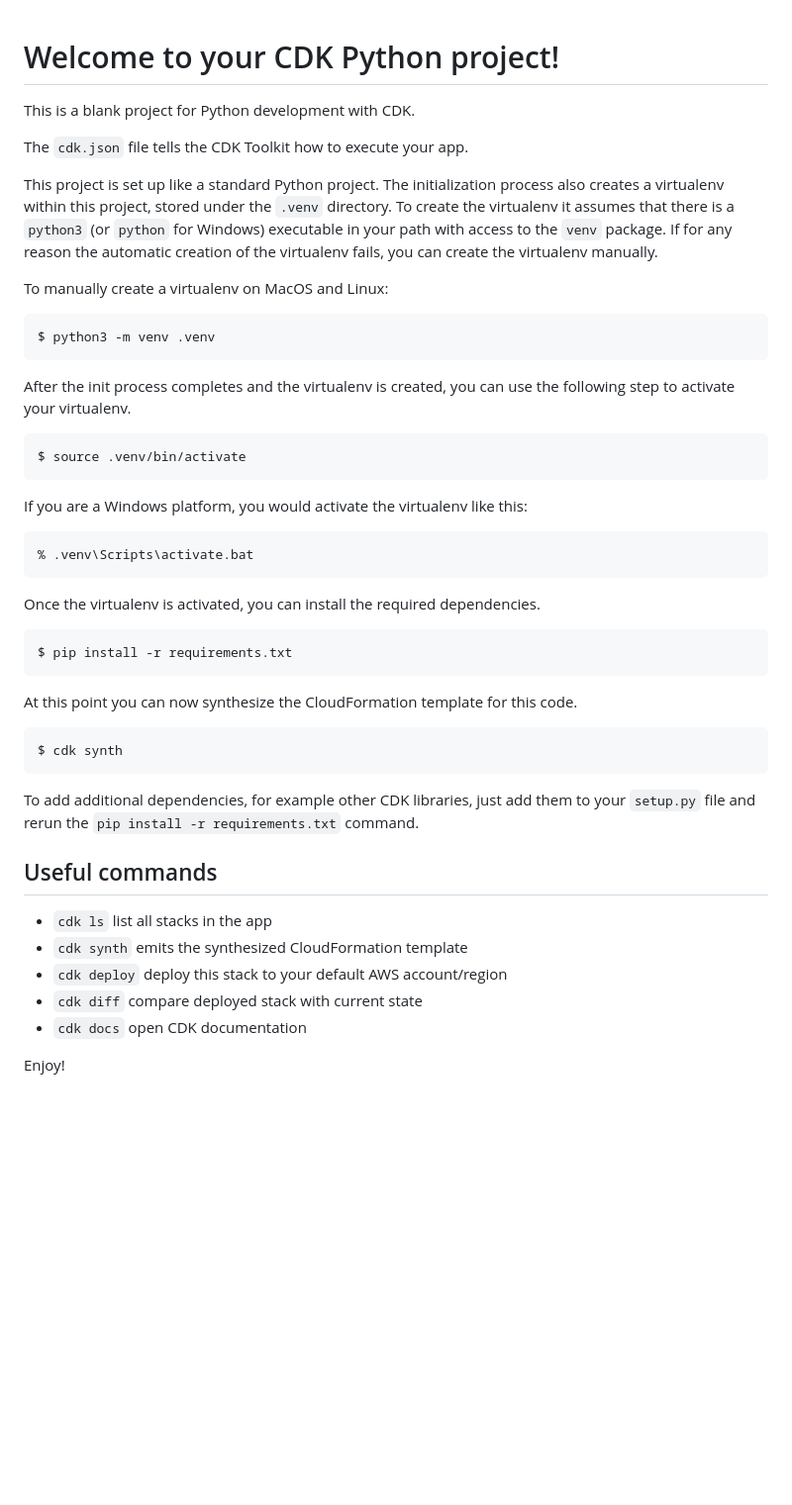
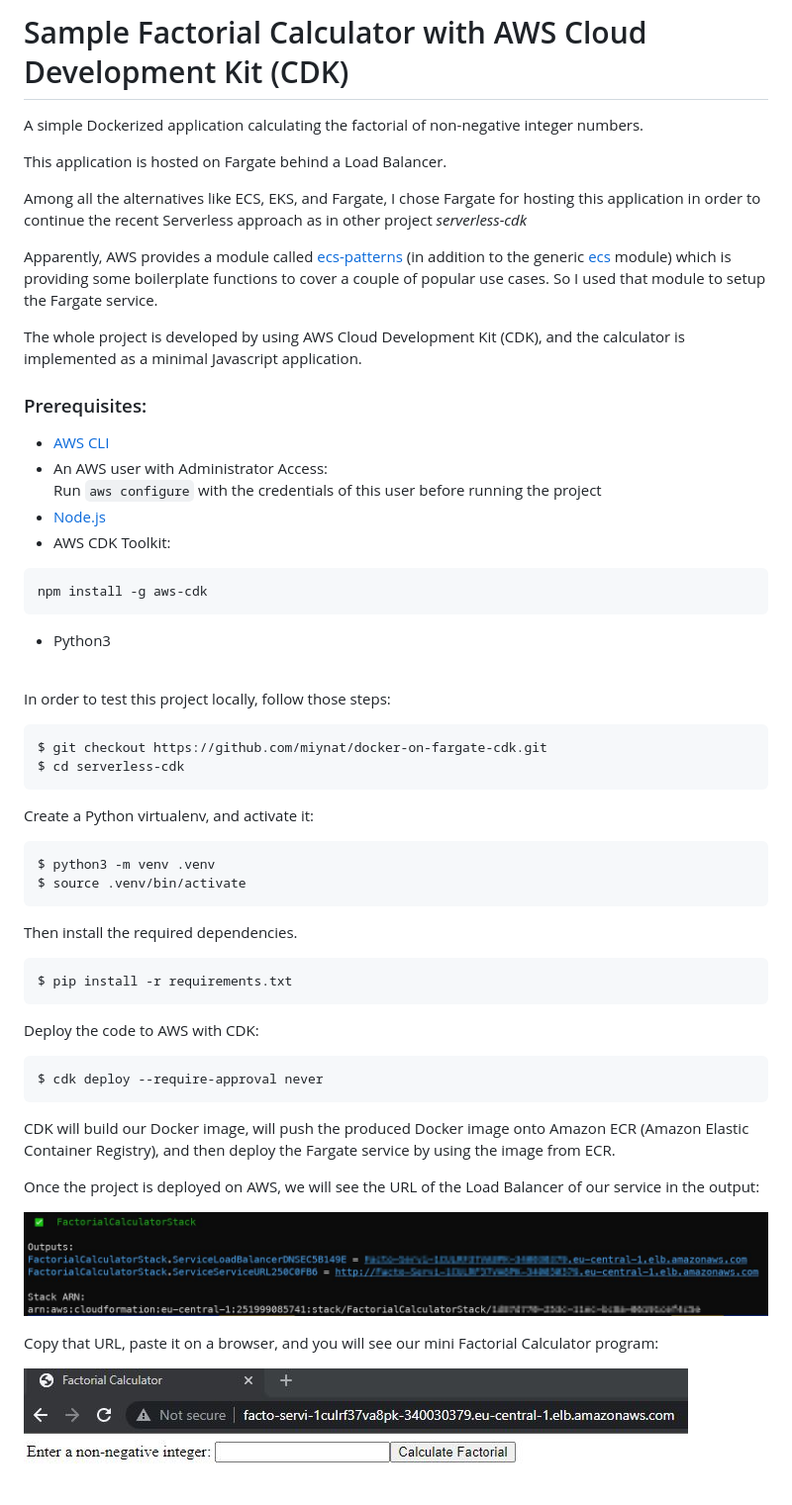
Before and after one commit to miynat/docker-on-fargate-cdk, a Markdown page: README.md, the part around the change. Shown: that part at 99% size. Rendered like a GitHub page; pictures changed too: images/cdk_output.jpg (added), images/factorial_calculator.jpg (added); blank space fills up the shorter version.

Commit message:
Documented the prohect structure

````diff
--- a/README.md
+++ b/README.md
@@ -1,58 +1,59 @@
+# Sample Factorial Calculator with AWS Cloud Development Kit (CDK)
 
-# Welcome to your CDK Python project!
+A simple Dockerized application calculating the factorial of non-negative integer numbers.
 
-This is a blank project for Python development with CDK.
+This application is hosted on Fargate behind a Load Balancer.
 
-The `cdk.json` file tells the CDK Toolkit how to execute your app.
+Among all the alternatives like ECS, EKS, and Fargate, I chose Fargate for hosting this application in order to continue the recent Serverless approach as in other project *serverless-cdk*
 
-This project is set up like a standard Python project.  The initialization
-process also creates a virtualenv within this project, stored under the `.venv`
-directory.  To create the virtualenv it assumes that there is a `python3`
-(or `python` for Windows) executable in your path with access to the `venv`
-package. If for any reason the automatic creation of the virtualenv fails,
-you can create the virtualenv manually.
+Apparently, AWS provides a module called [ecs-patterns](https://docs.aws.amazon.com/cdk/api/latest/docs/aws-ecs-patterns-readme.html) (in addition to the generic [ecs](https://docs.aws.amazon.com/cdk/api/latest/docs/aws-ecs-readme.html) module) which is providing some boilerplate functions to cover a couple of popular use cases.
+So I used that module to setup the Fargate service.
 
-To manually create a virtualenv on MacOS and Linux:
+The whole project is developed by using AWS Cloud Development Kit (CDK), and the calculator is implemented as a minimal Javascript application.
+
+### Prerequisites:
+* [AWS CLI](https://docs.aws.amazon.com/cli/latest/userguide/install-cliv2-linux.html)
+* An AWS user with Administrator Access:
+Run `aws configure` with the credentials of this user before running the project
+* [Node.js](https://github.com/nodesource/distributions/blob/master/README.md)
+* AWS CDK Toolkit:
+```
+npm install -g aws-cdk
+```
+* Python3
+
+<br>In order to test this project locally, follow those steps:
+
+```
+$ git checkout https://github.com/miynat/docker-on-fargate-cdk.git
+$ cd serverless-cdk
+```
+
+Create a Python virtualenv, and activate it:
 
 ```
 $ python3 -m venv .venv
-```
-
-After the init process completes and the virtualenv is created, you can use the following
-step to activate your virtualenv.
-
-```
 $ source .venv/bin/activate
 ```
 
-If you are a Windows platform, you would activate the virtualenv like this:
-
-```
-% .venv\Scripts\activate.bat
-```
-
-Once the virtualenv is activated, you can install the required dependencies.
+Then install the required dependencies.
 
 ```
 $ pip install -r requirements.txt
 ```
 
-At this point you can now synthesize the CloudFormation template for this code.
+Deploy the code to AWS with CDK:
 
 ```
-$ cdk synth
+$ cdk deploy --require-approval never
 ```
 
-To add additional dependencies, for example other CDK libraries, just add
-them to your `setup.py` file and rerun the `pip install -r requirements.txt`
-command.
+CDK will build our Docker image, will push the produced Docker image onto Amazon ECR (Amazon Elastic Container Registry), and then deploy the Fargate service by using the image from ECR.
 
-## Useful commands
+Once the project is deployed on AWS, we will see the URL of the Load Balancer of our service in the output:
 
- * `cdk ls`          list all stacks in the app
- * `cdk synth`       emits the synthesized CloudFormation template
- * `cdk deploy`      deploy this stack to your default AWS account/region
- * `cdk diff`        compare deployed stack with current state
- * `cdk docs`        open CDK documentation
+![CDK Output](images/cdk_output.jpg)
 
-Enjoy!
+Copy that URL, paste it on a browser, and you will see our mini Factorial Calculator program:
+
+![Factorial Calculator](images/factorial_calculator.jpg)
````
